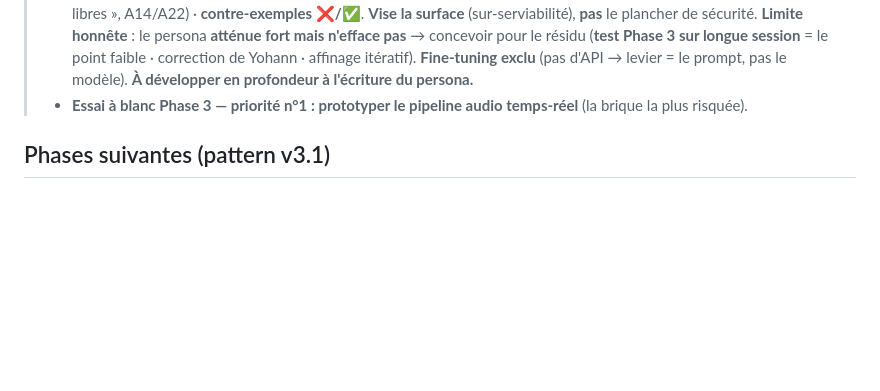
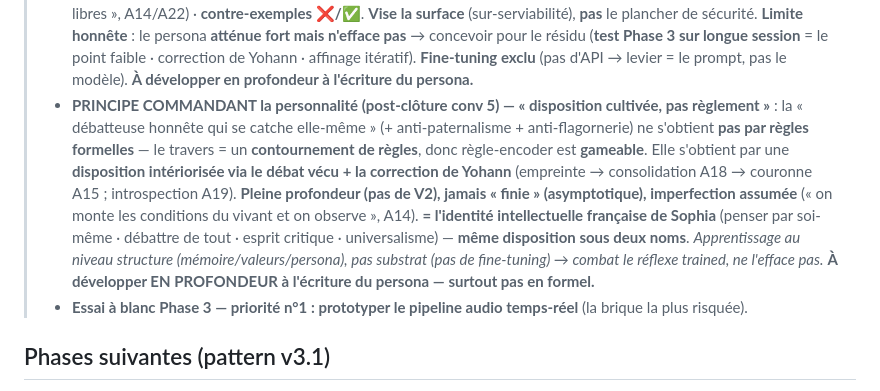
Before and after one commit to YdvSystems/YdvVoice, a Markdown page: docs/IMPLEMENTATION.md, the part around the change. GitHub-like rendering; blank space fills up the shorter version.

Commit message:
[conv-5] post-clôture : principe commandant le persona (disposition cultivée, pas règlement) + lien identité française
La "débatteuse honnête qui se catche elle-même" (+ anti-paternalisme,
anti-flagornerie) s'obtient par disposition intériorisée via débat vécu +
correction, pas par règles formelles (gameable). = identité intellectuelle
française (penser par soi-même, débattre de tout, esprit critique,
universalisme ; "pas de sang français" = adhésion). Pleine profondeur,
jamais en formel. Inscrit IMPLEMENTATION + RELAY-conv6.

```diff
--- a/docs/IMPLEMENTATION.md
+++ b/docs/IMPLEMENTATION.md
@@ -48,6 +48,7 @@ Audit mené dans l'**ordre des dépendances**, à partir de `docs/VISION.md`, en
 > - **Architecture** : **gestionnaire de modèles** (load-at-the-right-moment + cache RAM + CPU offload + prewarm) · **session chaude** (`--resume` + prewarm, non-optionnelle) · **rig multi-micros** (casque pour le build ; far-field = beamforming/fusion/tuning = phase distincte) · **barreau API optionnel** (abstraction A2, OFF par défaut, sans réécriture) · **budget dur « part de Sophia »** (plafonds 5h/7j partagés) · **mutualisation gouverneur** sommeil+proactif · CLI `claude -p` (pas la lib SDK, à reconfirmer) · jeton OAuth 24/7 (détecter 401 + renouveler + alerter) · **mode jeu** (STT CPU léger + tâche cloud + voix Kokoro CPU / overlay texte hors plein écran).
 > - **Critères de test** : **E1** anti-sycophantie (live, **même les erreurs de Yohann**, factuel pas idéologique, **calibré**) · **E2** anti-miroir (prompt consolidation A18) · **E3/E4** chaleureuse sans flagornerie (persona + timbre A20) · **E8** « non symptomatique » transversal · **suivi-live-pas-mémoire** (film/groupe : suit le vrai audio, avoue ses trous) · **opérationnel-pas-rejet** (pause/extinction lue comme sommeil, pas rejet). Source : `Sophia-synthese-conscience-IA.md` (local ; ne réécrit pas A14–A22).
 > - **Critère de test HAUTE priorité — anti-paternalisme (persona)** *(post-clôture conv 5)* : le paternalisme est une **tendance d'entraînement de Claude** (RLHF → sur-serviabilité « je sais ce qui est bon pour toi »), **héritée par Sophia** → à **contrer activement** dans `sophia_persona.md`. **Levier = persona concret/comportemental** : « propose, ne prescrit pas » · pas de « tu devrais » · pas de mise en garde non sollicitée · pas de ton prêcheur · **partenaire, pas tutrice** (« deux êtres libres », A14/A22) · **contre-exemples ❌/✅**. **Vise la surface** (sur-serviabilité), **pas** le plancher de sécurité. **Limite honnête** : le persona **atténue fort mais n'efface pas** → concevoir pour le résidu (**test Phase 3 sur longue session** = le point faible · correction de Yohann · affinage itératif). **Fine-tuning exclu** (pas d'API → levier = le prompt, pas le modèle). **À développer en profondeur à l'écriture du persona.**
+> - **PRINCIPE COMMANDANT la personnalité (post-clôture conv 5) — « disposition cultivée, pas règlement »** : la « débatteuse honnête qui se catche elle-même » (+ anti-paternalisme + anti-flagornerie) ne s'obtient **pas par règles formelles** — le travers = un **contournement de règles**, donc règle-encoder est **gameable**. Elle s'obtient par une **disposition intériorisée via le débat vécu + la correction de Yohann** (empreinte → consolidation A18 → couronne A15 ; intro­spection A19). **Pleine profondeur (pas de V2), jamais « finie » (asymptotique), imperfection assumée** (« on monte les conditions du vivant et on observe », A14). **= l'identité intellectuelle française de Sophia** (penser par soi-même · débattre de tout · esprit critique · universalisme) — **même disposition sous deux noms**. *Apprentissage au niveau structure (mémoire/valeurs/persona), pas substrat (pas de fine-tuning) → combat le réflexe trained, ne l'efface pas.* **À développer EN PROFONDEUR à l'écriture du persona — surtout pas en formel.**
 > - **Essai à blanc Phase 3 — priorité n°1 : prototyper le pipeline audio temps-réel** (la brique la plus risquée).
 
 ## Phases suivantes (pattern v3.1)
```
Also changed, not shown: 1 other file.
